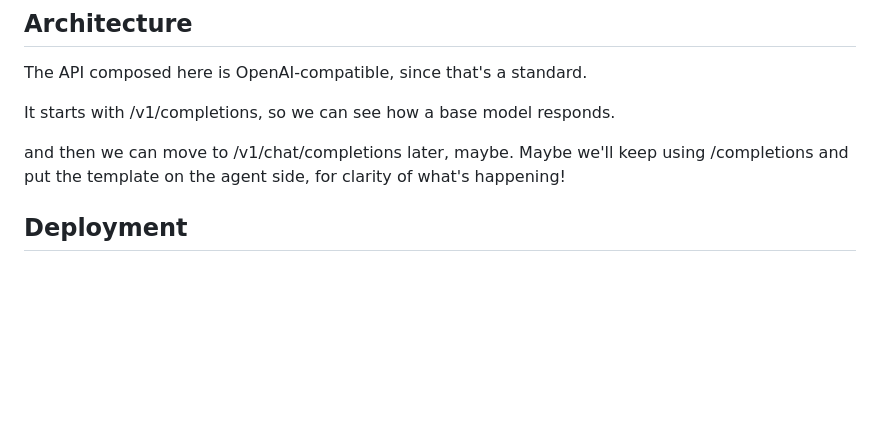
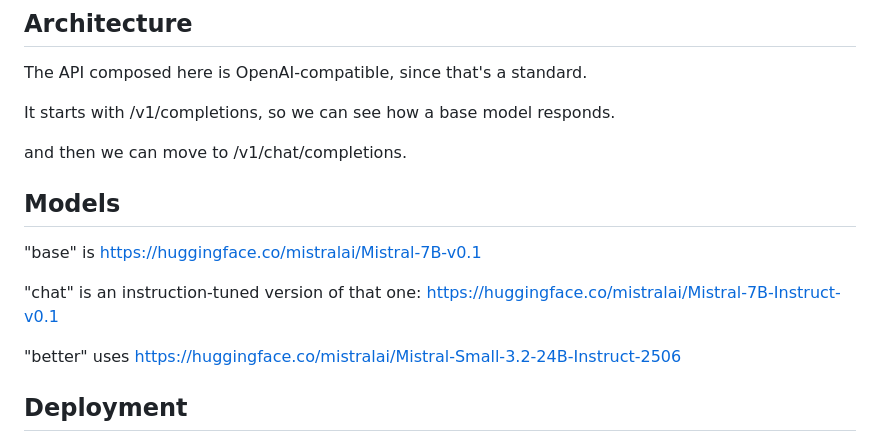
Before and after one commit to jessitron/llms-from-the-top, a Markdown page: llm-api/README.md, the part around the change. Drawn GitHub-style; blank space fills up the shorter version.

Commit message:
🙂 docs

```diff
--- a/llm-api/README.md
+++ b/llm-api/README.md
@@ -8,7 +8,15 @@ The API composed here is OpenAI-compatible, since that's a standard.
 
 It starts with /v1/completions, so we can see how a base model responds.
 
-and then we can move to /v1/chat/completions later, maybe. Maybe we'll keep using /completions and put the template on the agent side, for clarity of what's happening!
+and then we can move to /v1/chat/completions.
+
+## Models
+
+"base" is https://huggingface.co/mistralai/Mistral-7B-v0.1
+
+"chat" is an instruction-tuned version of that one: https://huggingface.co/mistralai/Mistral-7B-Instruct-v0.1
+
+"better" uses https://huggingface.co/mistralai/Mistral-Small-3.2-24B-Instruct-2506
 
 ## Deployment
 
```
